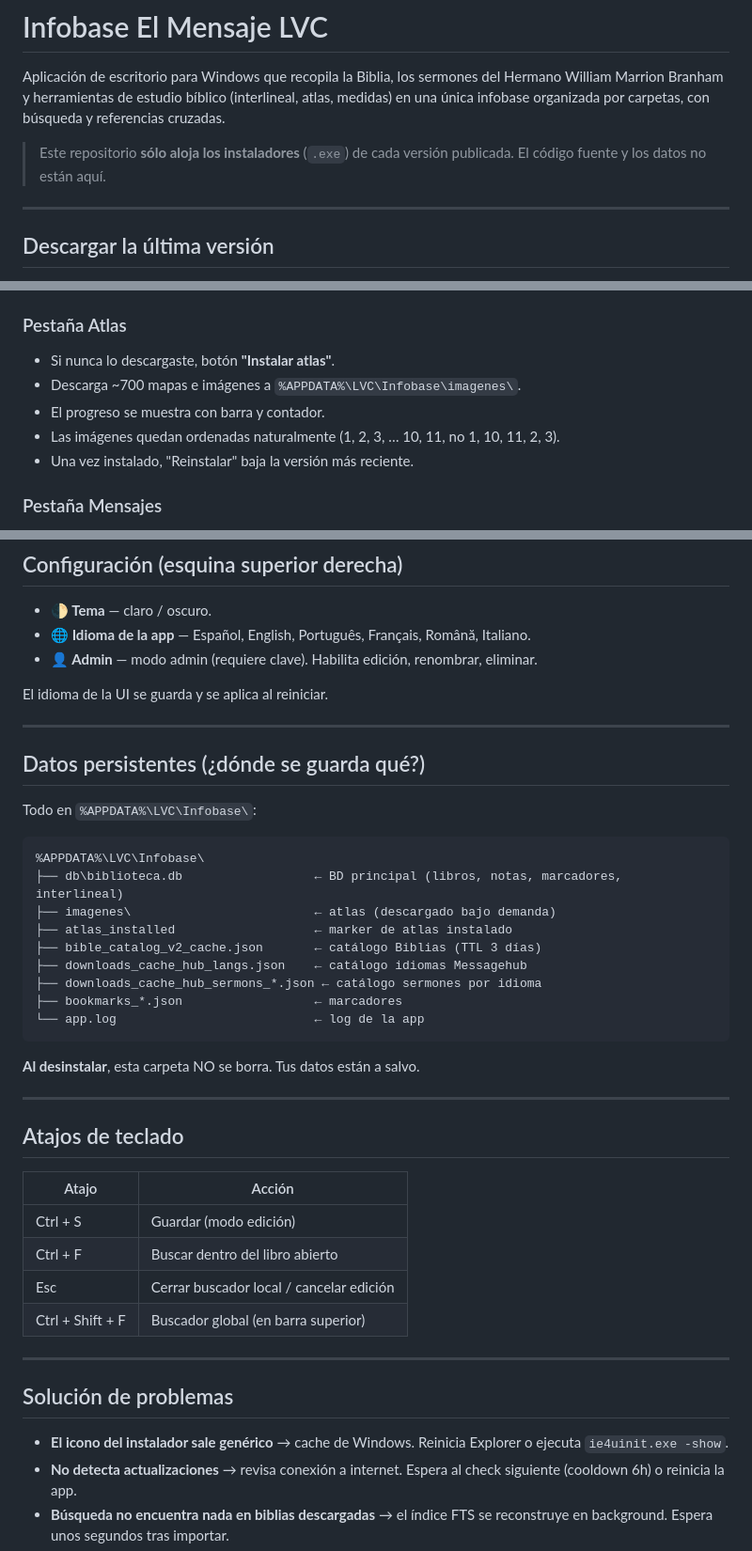
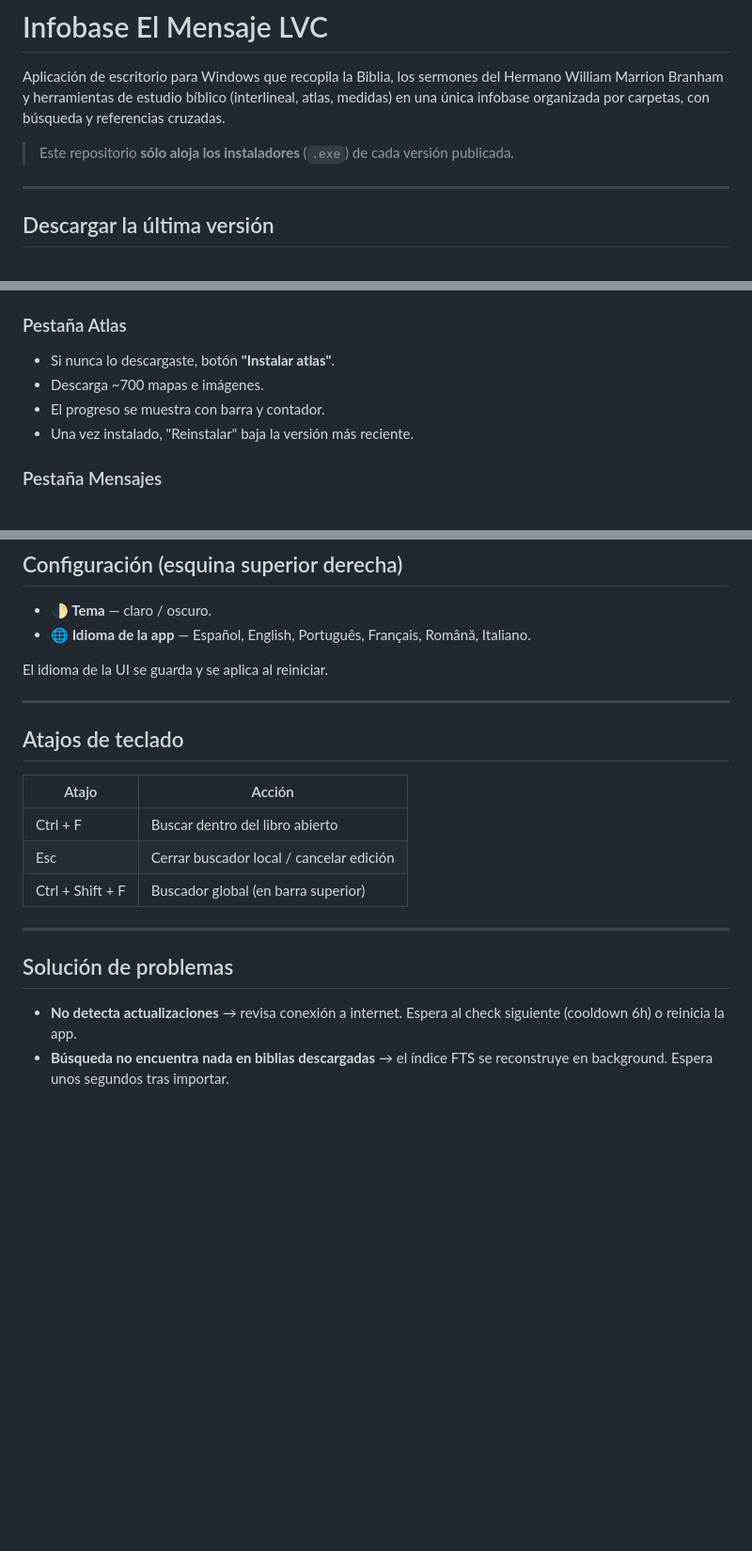
Before and after one commit to j0sue-dev/InfobaseReleases, a Markdown page: README.md, 3 parts joined by grey strips. Shown at 94% size. Drawn GitHub-style; blank space fills up the shorter version.

Commit message:
Update README to streamline content and remove details
Removed unnecessary details about persistent data storage and admin mode.

````diff
--- a/README.md
+++ b/README.md
@@ -2,7 +2,7 @@
 
 Aplicación de escritorio para Windows que recopila la Biblia, los sermones del Hermano William Marrion Branham y herramientas de estudio bíblico (interlineal, atlas, medidas) en una única infobase organizada por carpetas, con búsqueda y referencias cruzadas.
 
-> Este repositorio **sólo aloja los instaladores** (`.exe`) de cada versión publicada. El código fuente y los datos no están aquí.
+> Este repositorio **sólo aloja los instaladores** (`.exe`) de cada versión publicada.
 
 ---
 
@@ -102,9 +97,8 @@ Tres pestañas: **Biblias**, **Atlas**, **Mensajes**. Verifica conexión a inter
 ### Pestaña Atlas
 
 - Si nunca lo descargaste, botón **"Instalar atlas"**.
-- Descarga ~700 mapas e imágenes a `%APPDATA%\LVC\Infobase\imagenes\`.
+- Descarga ~700 mapas e imágenes.
 - El progreso se muestra con barra y contador.
-- Las imágenes quedan ordenadas naturalmente (1, 2, 3, … 10, 11, no 1, 10, 11, 2, 3).
 - Una vez instalado, "Reinstalar" baja la versión más reciente.
 
 ### Pestaña Mensajes
@@ -172,29 +163,8 @@ Mapas bíblicos navegables.
 
 - **🌓 Tema** — claro / oscuro.
 - **🌐 Idioma de la app** — Español, English, Português, Français, Română, Italiano.
-- **👤 Admin** — modo admin (requiere clave). Habilita edición, renombrar, eliminar.
 
 El idioma de la UI se guarda y se aplica al reiniciar.
-
----
-
-## Datos persistentes (¿dónde se guarda qué?)
-
-Todo en `%APPDATA%\LVC\Infobase\`:
-
-```
-%APPDATA%\LVC\Infobase\
-├── db\biblioteca.db                  ← BD principal (libros, notas, marcadores, interlineal)
-├── imagenes\                         ← atlas (descargado bajo demanda)
-├── atlas_installed                   ← marker de atlas instalado
-├── bible_catalog_v2_cache.json       ← catálogo Biblias (TTL 3 días)
-├── downloads_cache_hub_langs.json    ← catálogo idiomas Messagehub
-├── downloads_cache_hub_sermons_*.json ← catálogo sermones por idioma
-├── bookmarks_*.json                  ← marcadores
-└── app.log                           ← log de la app
-```
-
-**Al desinstalar**, esta carpeta NO se borra. Tus datos están a salvo.
 
 ---
 
@@ -202,7 +172,6 @@ Todo en `%APPDATA%\LVC\Infobase\`:
 
 | Atajo | Acción |
 |---|---|
-| Ctrl + S | Guardar (modo edición) |
 | Ctrl + F | Buscar dentro del libro abierto |
 | Esc | Cerrar buscador local / cancelar edición |
 | Ctrl + Shift + F | Buscador global (en barra superior) |
@@ -211,7 +180,6 @@ Todo en `%APPDATA%\LVC\Infobase\`:
 
 ## Solución de problemas
 
-- **El icono del instalador sale genérico** → cache de Windows. Reinicia Explorer o ejecuta `ie4uinit.exe -show`.
 - **No detecta actualizaciones** → revisa conexión a internet. Espera al check siguiente (cooldown 6h) o reinicia la app.
 - **Búsqueda no encuentra nada en biblias descargadas** → el índice FTS se reconstruye en background. Espera unos segundos tras importar.
 - **Mensaje "carpeta vacía" en Atlas** → entra a Descargas → Atlas → Instalar. Las imágenes se descargan de internet.
````
Also changed, not shown: other parts of README.md (+5 -13 lines).
